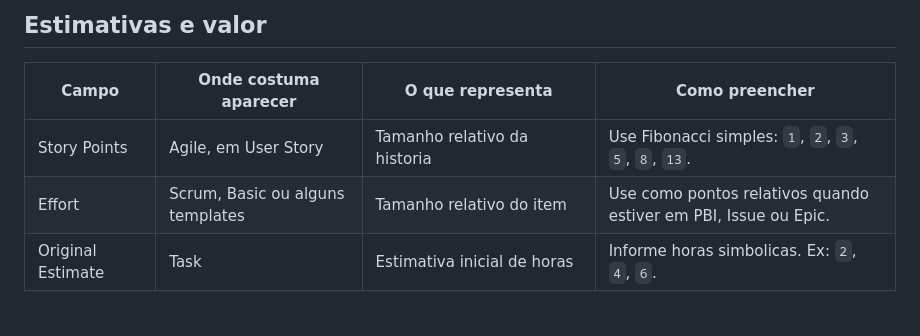
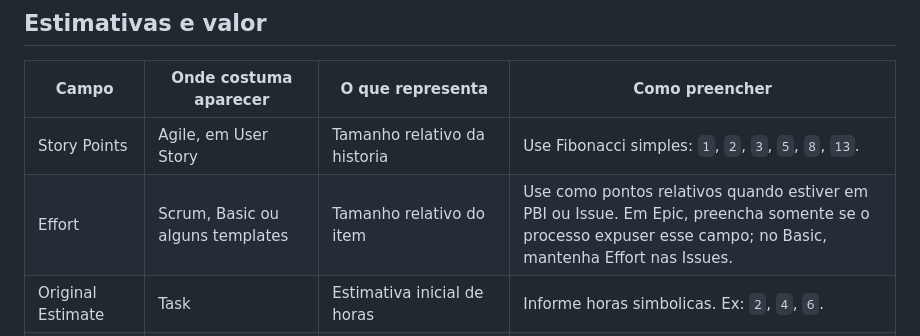
Before and after one commit to unifor-docente/azure-devops-planejamento-hands-on, a Markdown page: docs/campos-work-items.md, the part around the change. Drawn GitHub-style; blank space fills up the shorter version.

```diff
--- a/docs/campos-work-items.md
+++ b/docs/campos-work-items.md
@@ -27,7 +27,7 @@ comentario.
 | Campo | Onde costuma aparecer | O que representa | Como preencher |
 | --- | --- | --- | --- |
 | Story Points | Agile, em User Story | Tamanho relativo da historia | Use Fibonacci simples: `1`, `2`, `3`, `5`, `8`, `13`. |
-| Effort | Scrum, Basic ou alguns templates | Tamanho relativo do item | Use como pontos relativos quando estiver em PBI, Issue ou Epic. |
+| Effort | Scrum, Basic ou alguns templates | Tamanho relativo do item | Use como pontos relativos quando estiver em PBI ou Issue. Em Epic, preencha somente se o processo expuser esse campo; no Basic, mantenha Effort nas Issues. |
 | Original Estimate | Task | Estimativa inicial de horas | Informe horas simbolicas. Ex: `2`, `4`, `6`. |
 | Remaining Work | Task | Trabalho restante em horas | Atualize quando mover a tarefa no board. |
 | Completed Work | Task | Trabalho ja concluido em horas | Preencha quando uma tarefa for finalizada. |
```
Also changed, not shown: docs/processos/basic.md (+8 -4 lines).
